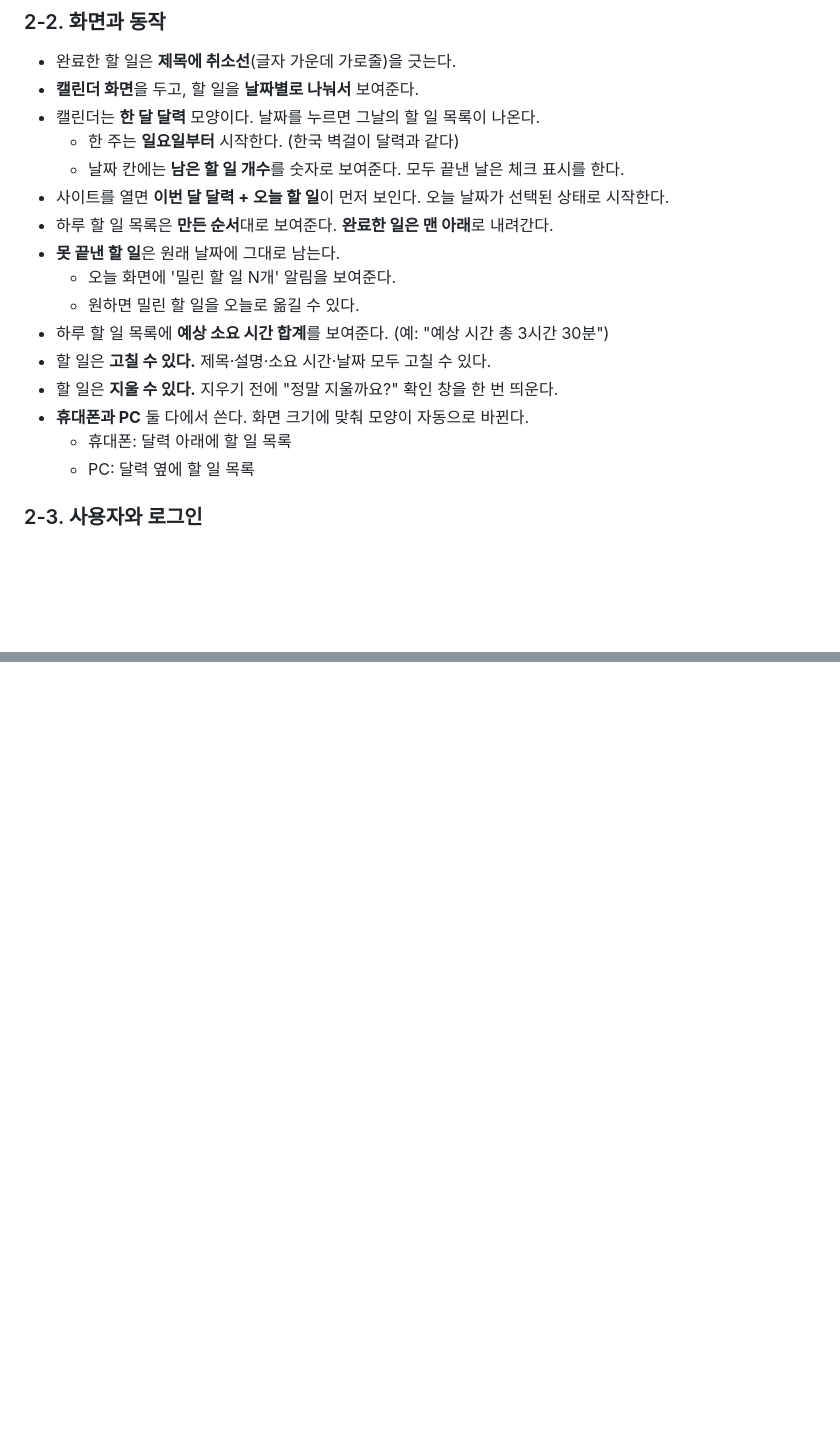
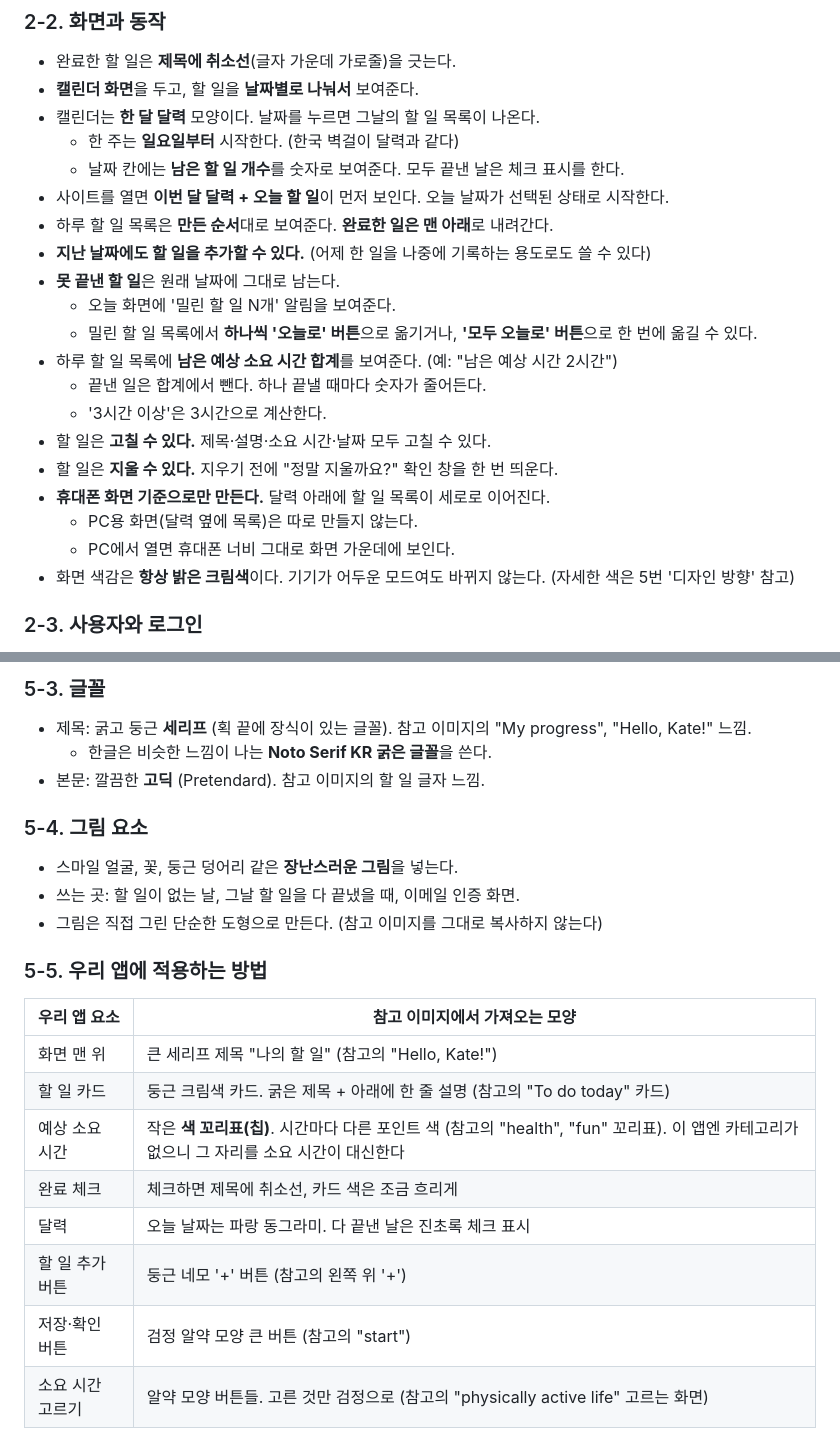
Before and after one commit to parksol9oo/icp13-psh, a Markdown page: 기획서.md, 2 parts joined by grey strips. GitHub-like rendering; blank space fills up the shorter version.

```diff
--- a/기획서.md
+++ b/기획서.md
@@ -27,15 +29,19 @@
   - 날짜 칸에는 **남은 할 일 개수**를 숫자로 보여준다. 모두 끝낸 날은 체크 표시를 한다.
 - 사이트를 열면 **이번 달 달력 + 오늘 할 일**이 먼저 보인다. 오늘 날짜가 선택된 상태로 시작한다.
 - 하루 할 일 목록은 **만든 순서**대로 보여준다. **완료한 일은 맨 아래**로 내려간다.
+- **지난 날짜에도 할 일을 추가할 수 있다.** (어제 한 일을 나중에 기록하는 용도로도 쓸 수 있다)
 - **못 끝낸 할 일**은 원래 날짜에 그대로 남는다.
   - 오늘 화면에 '밀린 할 일 N개' 알림을 보여준다.
-  - 원하면 밀린 할 일을 오늘로 옮길 수 있다.
-- 하루 할 일 목록에 **예상 소요 시간 합계**를 보여준다. (예: "예상 시간 총 3시간 30분")
+  - 밀린 할 일 목록에서 **하나씩 '오늘로' 버튼**으로 옮기거나, **'모두 오늘로' 버튼**으로 한 번에 옮길 수 있다.
+- 하루 할 일 목록에 **남은 예상 소요 시간 합계**를 보여준다. (예: "남은 예상 시간 2시간")
+  - 끝낸 일은 합계에서 뺀다. 하나 끝낼 때마다 숫자가 줄어든다.
+  - '3시간 이상'은 3시간으로 계산한다.
 - 할 일은 **고칠 수 있다.** 제목·설명·소요 시간·날짜 모두 고칠 수 있다.
 - 할 일은 **지울 수 있다.** 지우기 전에 "정말 지울까요?" 확인 창을 한 번 띄운다.
-- **휴대폰과 PC** 둘 다에서 쓴다. 화면 크기에 맞춰 모양이 자동으로 바뀐다.
-  - 휴대폰: 달력 아래에 할 일 목록
-  - PC: 달력 옆에 할 일 목록
+- **휴대폰 화면 기준으로만 만든다.** 달력 아래에 할 일 목록이 세로로 이어진다.
+  - PC용 화면(달력 옆에 목록)은 따로 만들지 않는다.
+  - PC에서 열면 휴대폰 너비 그대로 화면 가운데에 보인다.
+- 화면 색감은 **항상 밝은 크림색**이다. 기기가 어두운 모드여도 바뀌지 않는다. (자세한 색은 5번 '디자인 방향' 참고)
 
 ### 2-3. 사용자와 로그인
 
@@ -72,0 +111,24 @@
+### 5-3. 글꼴
+
+- 제목: 굵고 둥근 **세리프** (획 끝에 장식이 있는 글꼴). 참고 이미지의 "My progress", "Hello, Kate!" 느낌.
+  - 한글은 비슷한 느낌이 나는 **Noto Serif KR 굵은 글꼴**을 쓴다.
+- 본문: 깔끔한 **고딕** (Pretendard). 참고 이미지의 할 일 글자 느낌.
+
+### 5-4. 그림 요소
+
+- 스마일 얼굴, 꽃, 둥근 덩어리 같은 **장난스러운 그림**을 넣는다.
+- 쓰는 곳: 할 일이 없는 날, 그날 할 일을 다 끝냈을 때, 이메일 인증 화면.
+- 그림은 직접 그린 단순한 도형으로 만든다. (참고 이미지를 그대로 복사하지 않는다)
+
+### 5-5. 우리 앱에 적용하는 방법
+
+| 우리 앱 요소 | 참고 이미지에서 가져오는 모양 |
+| --- | --- |
+| 화면 맨 위 | 큰 세리프 제목 "나의 할 일" (참고의 "Hello, Kate!") |
+| 할 일 카드 | 둥근 크림색 카드. 굵은 제목 + 아래에 한 줄 설명 (참고의 "To do today" 카드) |
+| 예상 소요 시간 | 작은 **색 꼬리표(칩)**. 시간마다 다른 포인트 색 (참고의 "health", "fun" 꼬리표). 이 앱엔 카테고리가 없으니 그 자리를 소요 시간이 대신한다 |
+| 완료 체크 | 체크하면 제목에 취소선, 카드 색은 조금 흐리게 |
+| 달력 | 오늘 날짜는 파랑 동그라미. 다 끝낸 날은 진초록 체크 표시 |
+| 할 일 추가 버튼 | 둥근 네모 '+' 버튼 (참고의 왼쪽 위 '+') |
+| 저장·확인 버튼 | 검정 알약 모양 큰 버튼 (참고의 "start") |
+| 소요 시간 고르기 | 알약 모양 버튼들. 고른 것만 검정으로 (참고의 "physically active life" 고르는 화면) |
```
Also changed, not shown: other parts of 기획서.md (+35 -1 lines).
